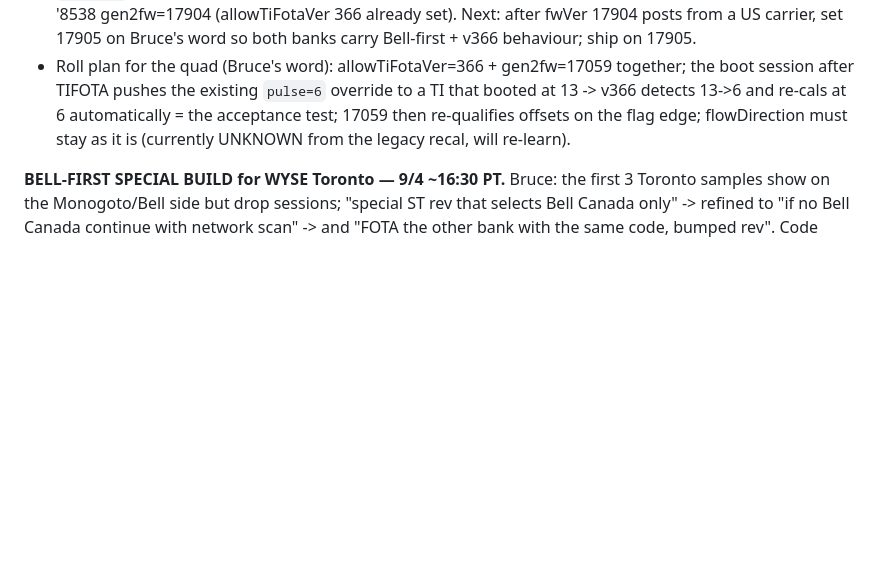
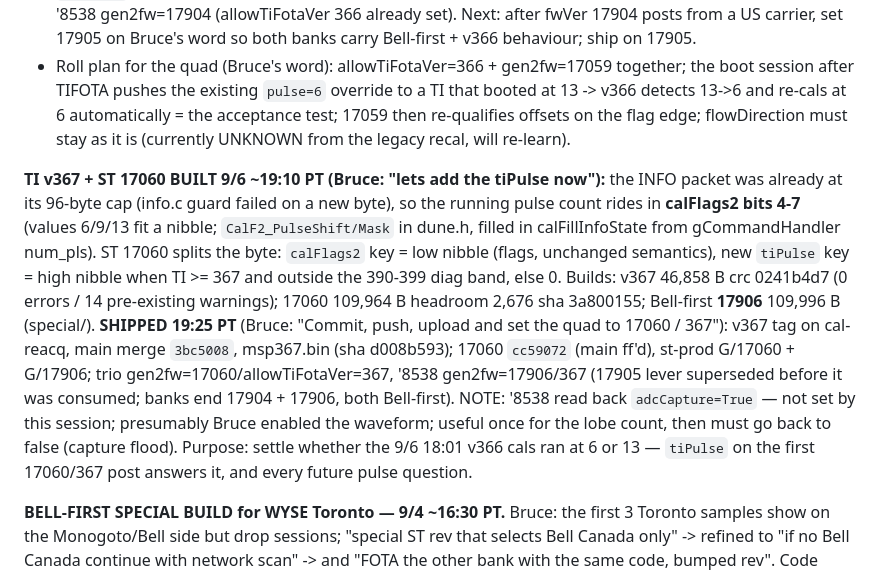
Before and after one commit to brucedune/thingsboard-widgets, a Markdown page: fw-17047-bugfix-handoff.md, the part around the change. Rendered like a GitHub page; blank space fills up the shorter version.

Commit message:
v367 + 17060 + 17906 shipped to the quad; '8538 adcCapture found true
Co-Authored-By: Claude Fable 5.1 <noreply@anthropic.com>

```diff
--- a/fw-17047-bugfix-handoff.md
+++ b/fw-17047-bugfix-handoff.md
@@ -1270,6 +1270,19 @@ Bruce: "Yes on all three - build v366 and 17059"):**
   the flag edge; flowDirection must stay as it is (currently UNKNOWN from
   the legacy recal, will re-learn).
 
+**TI v367 + ST 17060 BUILT 9/6 ~19:10 PT (Bruce: "lets add the tiPulse
+now"):** the INFO packet was already at its 96-byte cap (info.c guard failed
+on a new byte), so the running pulse count rides in **calFlags2 bits 4-7**
+(values 6/9/13 fit a nibble; `CalF2_PulseShift/Mask` in dune.h, filled in
+calFillInfoState from gCommandHandler num_pls). ST 17060 splits the byte:
+`calFlags2` key = low nibble (flags, unchanged semantics), new `tiPulse` key
+= high nibble when TI >= 367 and outside the 390-399 diag band, else 0.
+Builds: v367 46,858 B crc 0241b4d7 (0 errors / 14 pre-existing warnings);
+17060 109,964 B headroom 2,676 sha 3a800155; Bell-first **17906** 109,996 B
+(special/). **SHIPPED 19:25 PT** (Bruce: "Commit, push, upload and set the quad to 17060 / 367"): v367 tag on cal-reacq, main merge `3bc5008`, msp367.bin (sha d008b593); 17060 `cc59072` (main ff'd), st-prod G/17060 + G/17906; trio gen2fw=17060/allowTiFotaVer=367, '8538 gen2fw=17906/367 (17905 lever superseded before it was consumed; banks end 17904 + 17906, both Bell-first). NOTE: '8538 read back `adcCapture=True` — not set by this session; presumably Bruce enabled the waveform; useful once for the lobe count, then must go back to false (capture flood). Purpose: settle whether the
+9/6 18:01 v366 cals ran at 6 or 13 — `tiPulse` on the first 17060/367 post
+answers it, and every future pulse question.
+
 **BELL-FIRST SPECIAL BUILD for WYSE Toronto — 9/4 ~16:30 PT.** Bruce: the
 first 3 Toronto samples show on the Monogoto/Bell side but drop sessions;
 "special ST rev that selects Bell Canada only" -> refined to "if no Bell
```
